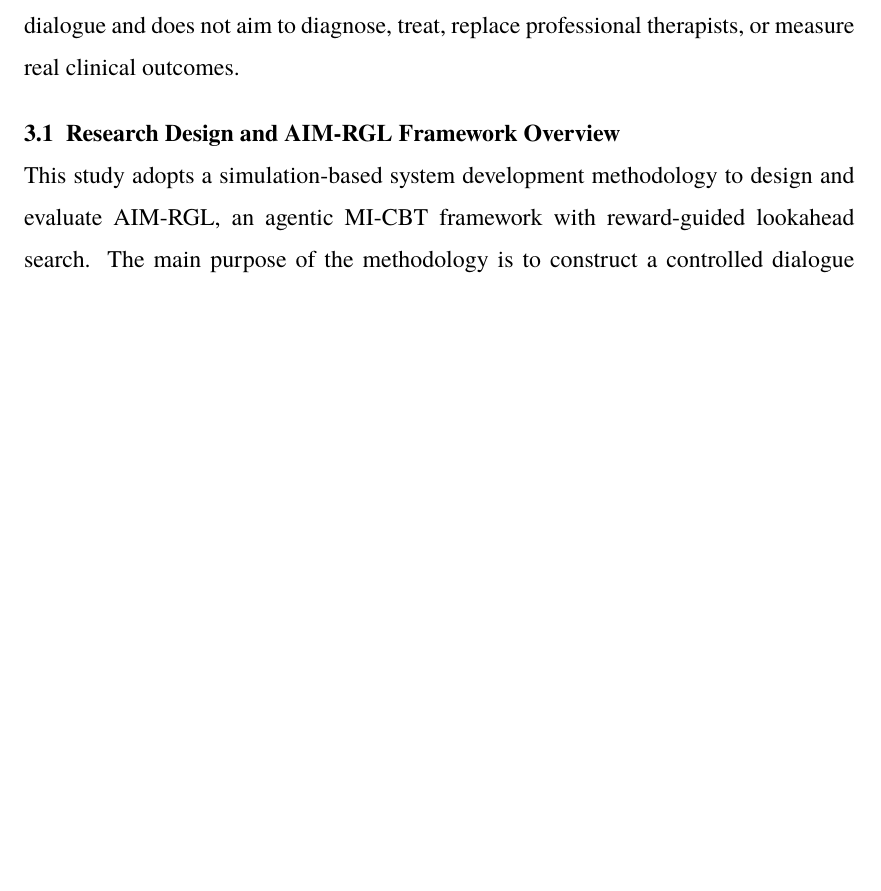
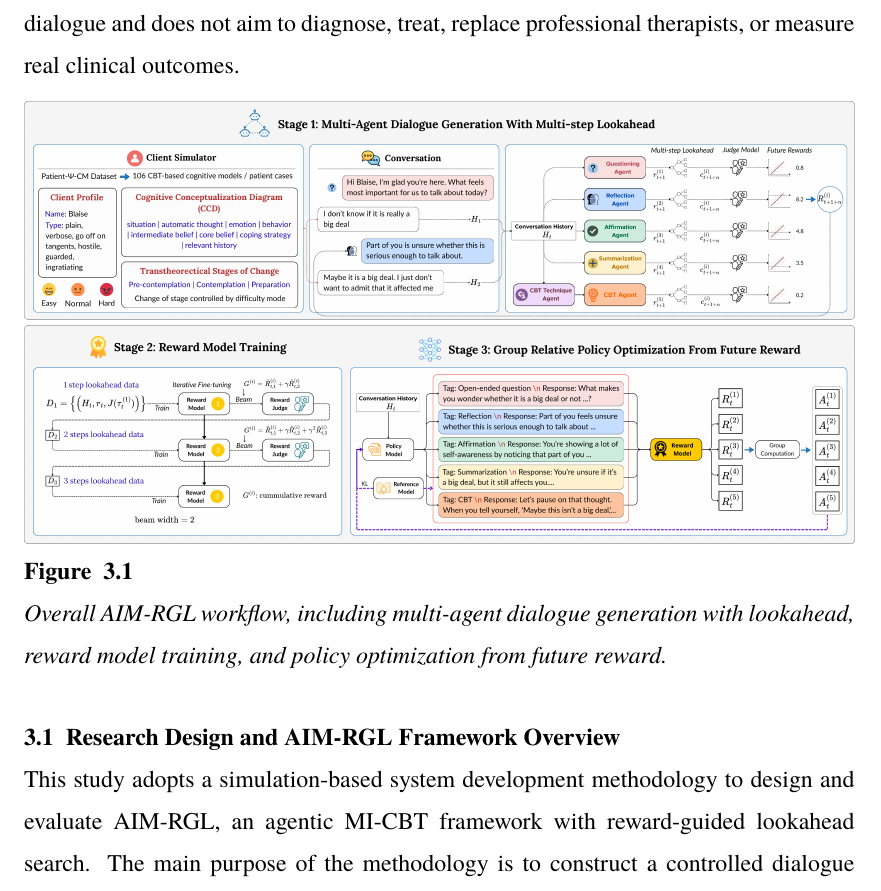
Before and after one commit to luhtookyaw/aim-report, a LaTeX thesis (thesis.tex, which reads methodology.tex): part of page 29 of 58, cut so that both start at the same text, the shorter picture padded with empty space. Compiled offline with pdfLaTeX.

Commit message:
Add workflow diagram

```diff
--- a/methodology.tex
+++ b/methodology.tex
@@ -3,6 +3,13 @@
 \chapter{METHODOLOGY}
 
 This chapter presents the methodology used to develop AIM-RGL, an agentic MI-CBT framework with reward-guided lookahead search for therapeutic response generation. The chapter describes how the proposed system generates multiple candidate therapist responses, evaluates their possible near-future effects, and selects responses expected to support better therapeutic dialogue outcomes. The methodology is organized around the main AIM-RGL pipeline: multi-agent therapist response generation, reward-guided lookahead search, reward model training, and policy optimization. Client simulation and scenario construction are described as the supporting environment used to generate controlled therapist-client interactions. The study is limited to simulated counseling dialogue and does not aim to diagnose, treat, replace professional therapists, or measure real clinical outcomes.
+
+\begin{figure}[htbp]
+    \centering
+    \includegraphics[width=\textwidth]{figures/aim_workflow.png}
+    \caption{Overall AIM-RGL workflow, including multi-agent dialogue generation with lookahead, reward model training, and policy optimization from future reward.}
+    \label{fig:aim_workflow}
+\end{figure}
 
 \section{Research Design and AIM-RGL Framework Overview}
 
```
Also changed, not shown: figures/aim_workflow.png (added), thesis.pdf.
